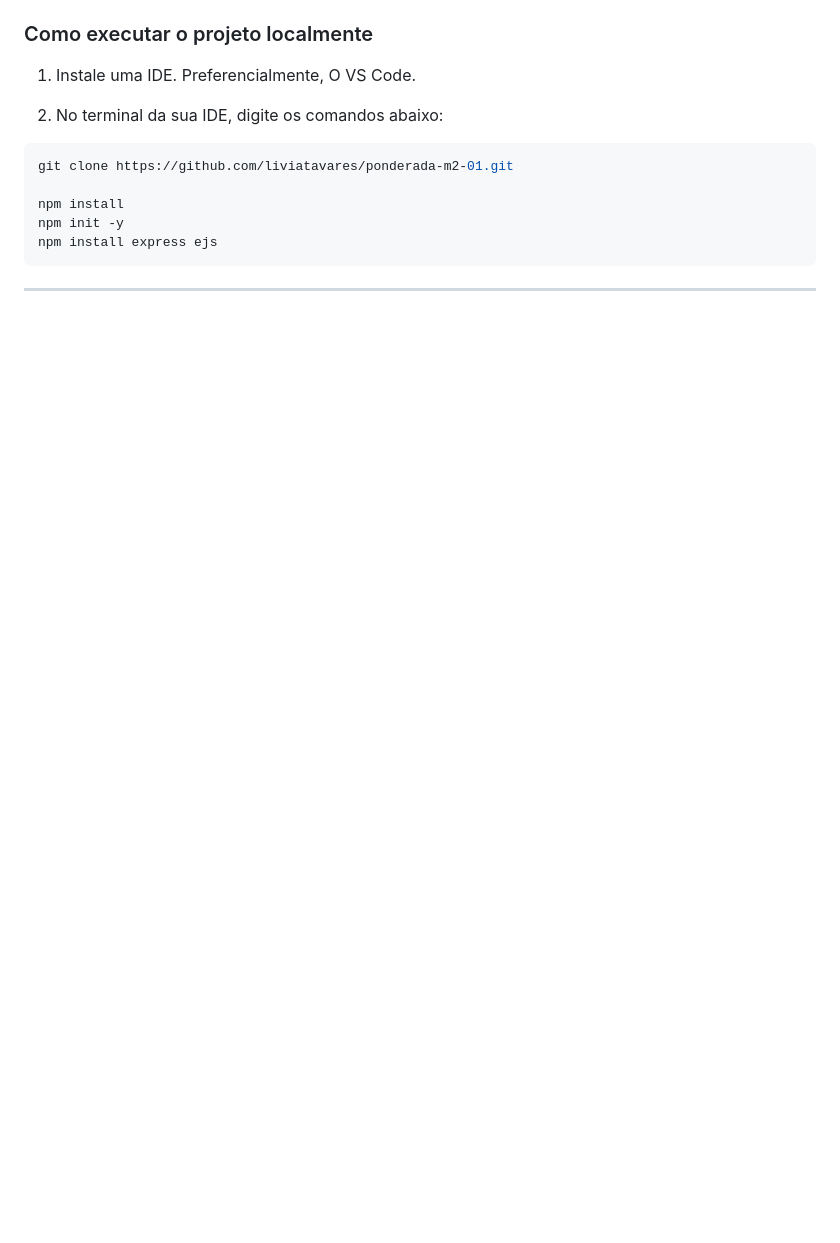
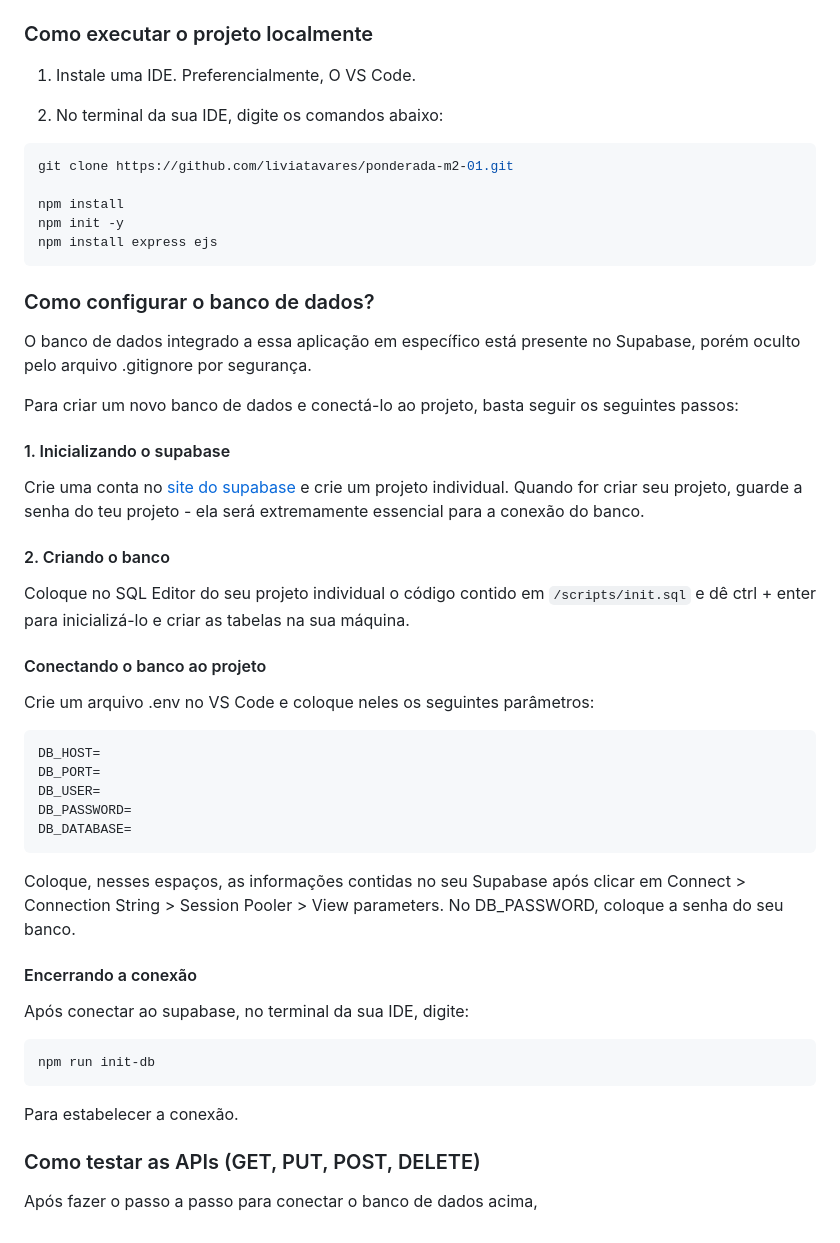
Before and after one commit to liviatavares/ponderada-m2-01, a Markdown page: README.md, the part around the change. Rendered like a GitHub page; blank space fills up the shorter version.

Commit message:
feat: update README.md adding the information about the database

````diff
--- a/README.md
+++ b/README.md
@@ -93,4 +93,42 @@ npm init -y
 npm install express ejs
 ```
 
----
+### Como configurar o banco de dados?
+
+O banco de dados integrado a essa aplicação em específico está presente no Supabase, porém oculto pelo arquivo .gitignore por segurança.
+
+Para criar um novo banco de dados e conectá-lo ao projeto, basta seguir os seguintes passos:
+
+#### 1. Inicializando o supabase
+
+Crie uma conta no [site do supabase](https://supabase.com) e crie um projeto individual. Quando for criar seu projeto, guarde a senha do teu projeto - ela será extremamente essencial para a conexão do banco.
+
+#### 2. Criando o banco
+
+Coloque no SQL Editor do seu projeto individual o código contido em `/scripts/init.sql` e dê ctrl + enter para inicializá-lo e criar as tabelas na sua máquina.
+
+#### Conectando o banco ao projeto
+
+Crie um arquivo .env no VS Code e coloque neles os seguintes parâmetros:
+
+```
+DB_HOST=
+DB_PORT=
+DB_USER=
+DB_PASSWORD=
+DB_DATABASE=
+```
+Coloque, nesses espaços, as informações contidas no seu Supabase após clicar em Connect > Connection String > Session Pooler > View parameters. No DB_PASSWORD, coloque a senha do seu banco.
+
+#### Encerrando a conexão
+
+Após conectar ao supabase, no terminal da sua IDE, digite:
+
+```
+npm run init-db
+```
+Para estabelecer a conexão.
+
+### Como testar as APIs (GET, PUT, POST, DELETE)
+
+Após fazer o passo a passo para conectar o banco de dados acima,
````
